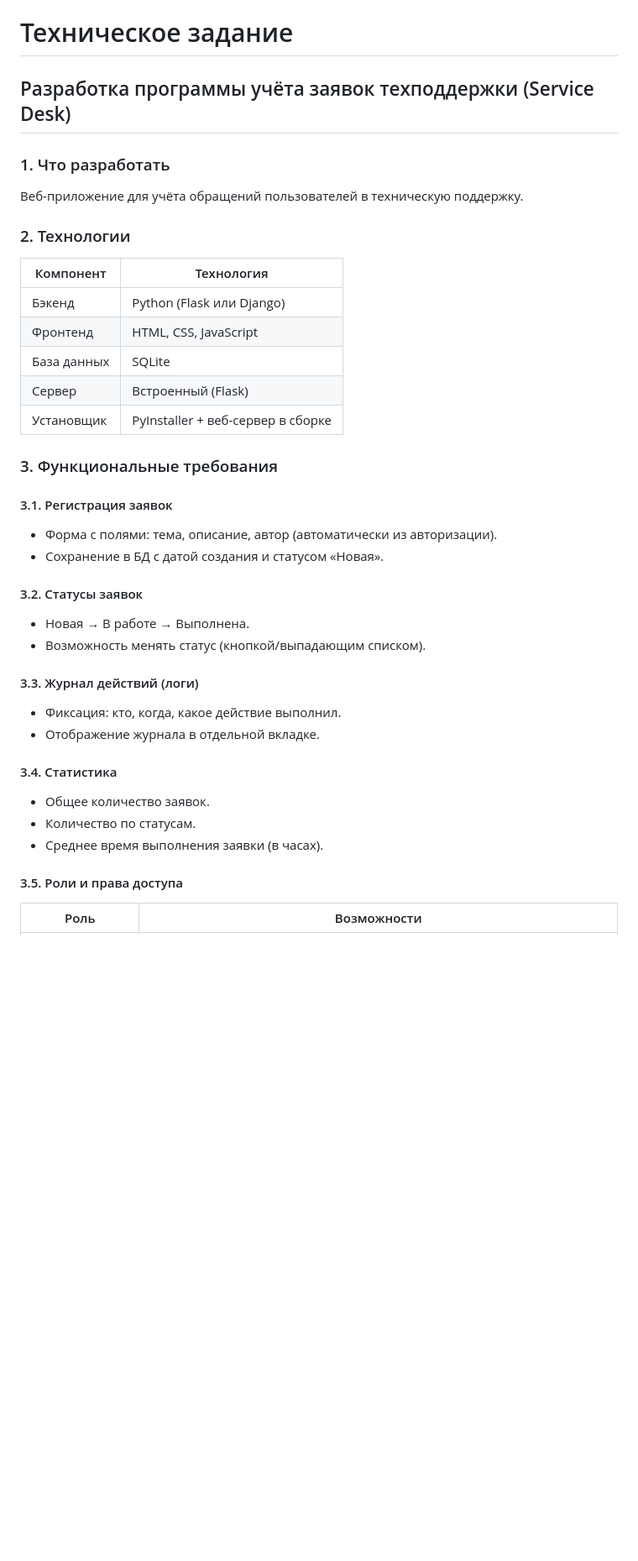
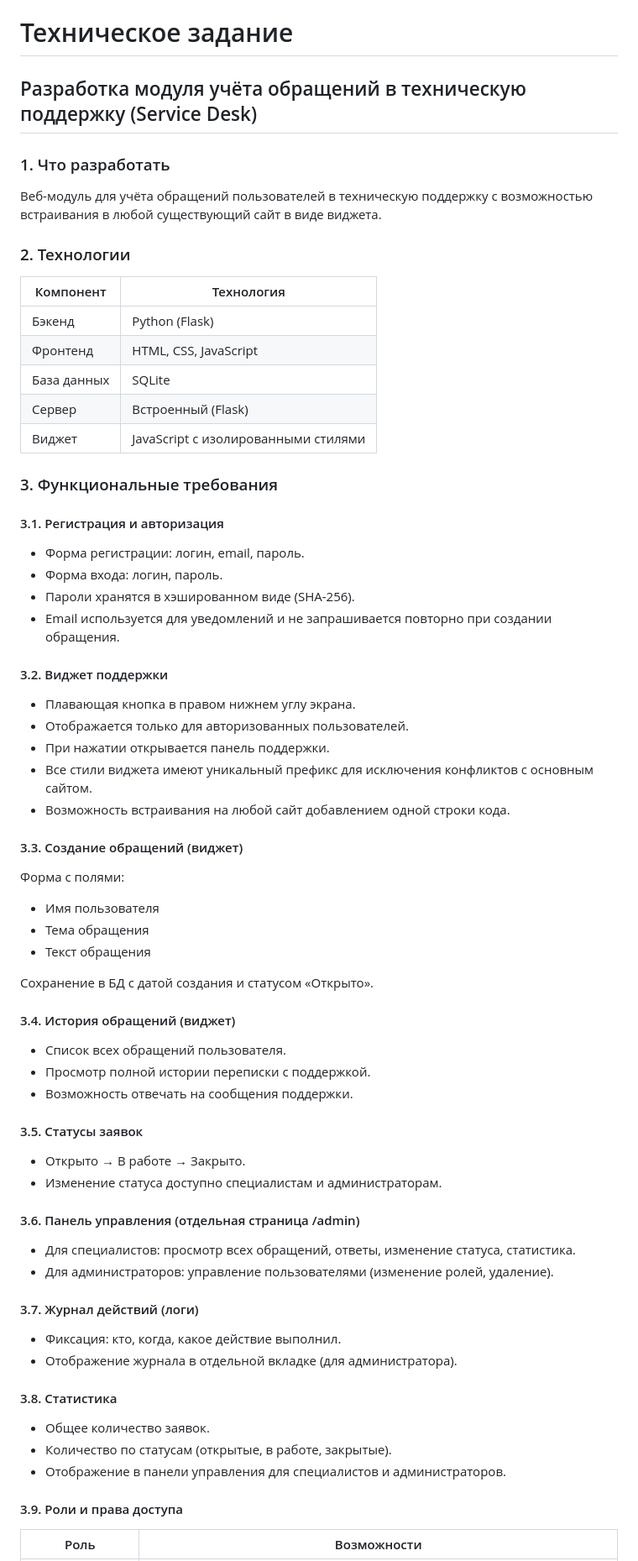
Before and after one commit to HQDchka/IT-Top_3rd_Edu_Practice, a Markdown page: Техническое Задание.md, the part around one of its changes. Shown at 84% size. Drawn GitHub-style; blank space fills up the shorter version.

```diff
--- a/Техническое Задание.md
+++ b/Техническое Задание.md
@@ -1,39 +1,75 @@
 # Техническое задание
-## Разработка программы учёта заявок техподдержки (Service Desk)
+
+## Разработка модуля учёта обращений в техническую поддержку (Service Desk)
 
 ### 1. Что разработать
-Веб-приложение для учёта обращений пользователей в техническую поддержку.
+
+Веб-модуль для учёта обращений пользователей в техническую поддержку с возможностью встраивания в любой существующий сайт в виде виджета.
 
 ### 2. Технологии
+
 | Компонент | Технология |
 |-----------|------------|
-| Бэкенд | Python (Flask или Django) |
+| Бэкенд | Python (Flask) |
 | Фронтенд | HTML, CSS, JavaScript |
 | База данных | SQLite |
-| Сервер | Встроенный (Flask)|
-| Установщик | PyInstaller + веб-сервер в сборке |
-
+| Сервер | Встроенный (Flask) |
+| Виджет | JavaScript с изолированными стилями |
 
 ### 3. Функциональные требования
 
-#### 3.1. Регистрация заявок
-- Форма с полями: тема, описание, автор (автоматически из авторизации).
-- Сохранение в БД с датой создания и статусом «Новая».
+#### 3.1. Регистрация и авторизация
 
-#### 3.2. Статусы заявок
-- Новая → В работе → Выполнена.
-- Возможность менять статус (кнопкой/выпадающим списком).
+- Форма регистрации: логин, email, пароль.
+- Форма входа: логин, пароль.
+- Пароли хранятся в хэшированном виде (SHA-256).
+- Email используется для уведомлений и не запрашивается повторно при создании обращения.
 
-#### 3.3. Журнал действий (логи)
+#### 3.2. Виджет поддержки
+
+- Плавающая кнопка в правом нижнем углу экрана.
+- Отображается только для авторизованных пользователей.
+- При нажатии открывается панель поддержки.
+- Все стили виджета имеют уникальный префикс для исключения конфликтов с основным сайтом.
+- Возможность встраивания на любой сайт добавлением одной строки кода.
+
+#### 3.3. Создание обращений (виджет)
+
+Форма с полями:
+- Имя пользователя
+- Тема обращения
+- Текст обращения
+
+Сохранение в БД с датой создания и статусом «Открыто».
+
+#### 3.4. История обращений (виджет)
+
+- Список всех обращений пользователя.
+- Просмотр полной истории переписки с поддержкой.
+- Возможность отвечать на сообщения поддержки.
+
+#### 3.5. Статусы заявок
+
+- Открыто → В работе → Закрыто.
+- Изменение статуса доступно специалистам и администраторам.
+
+#### 3.6. Панель управления (отдельная страница /admin)
+
+- Для специалистов: просмотр всех обращений, ответы, изменение статуса, статистика.
+- Для администраторов: управление пользователями (изменение ролей, удаление).
+
+#### 3.7. Журнал действий (логи)
+
 - Фиксация: кто, когда, какое действие выполнил.
-- Отображение журнала в отдельной вкладке.
+- Отображение журнала в отдельной вкладке (для администратора).
 
-#### 3.4. Статистика
+#### 3.8. Статистика
+
 - Общее количество заявок.
-- Количество по статусам.
-- Среднее время выполнения заявки (в часах).
+- Количество по статусам (открытые, в работе, закрытые).
+- Отображение в панели управления для специалистов и администраторов.
 
-#### 3.5. Роли и права доступа
+#### 3.9. Роли и права доступа
 
 | Роль | Возможности |
 |------|-------------|
```
Also changed, not shown: other parts of Техническое Задание.md (+79 -25 lines).
